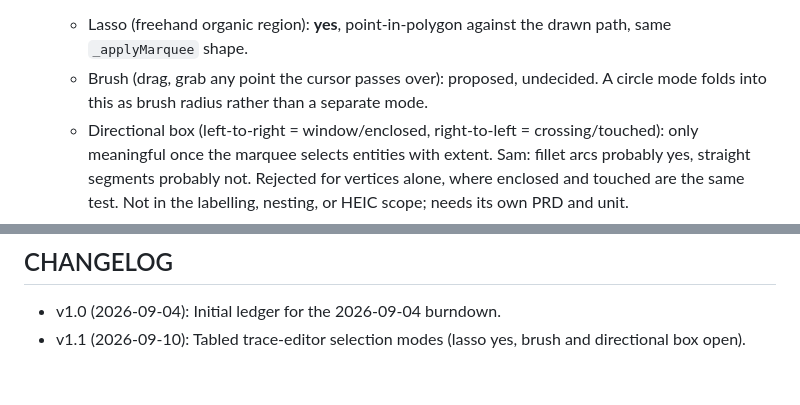
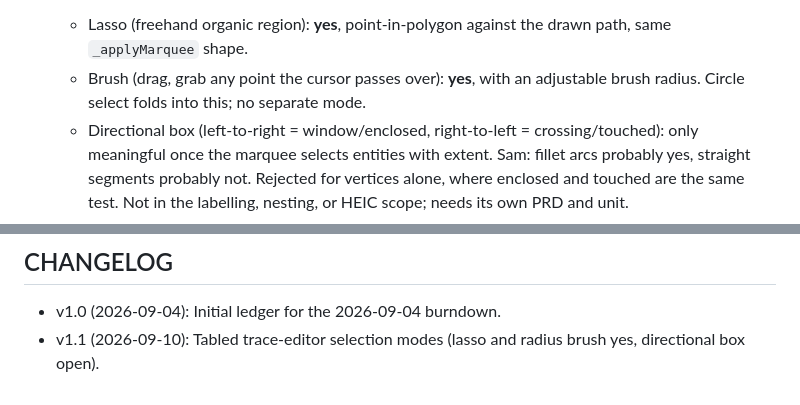
Before and after one commit to zillaness/2.5D, a Markdown page: BURNDOWN.md, 2 parts joined by grey strips. GitHub-like rendering.

Commit message:
BURNDOWN: brush with radius approved
Co-Authored-By: Claude Fable 5.1 <noreply@anthropic.com>
Claude-Session: https://claude.ai/code/session_01AaRzGnf9o761KHBFcrjXwC

```diff
--- a/BURNDOWN.md
+++ b/BURNDOWN.md
@@ -90,8 +90,8 @@ dying at the wall. The dollars are notional API-list pricing, not a bill;
   inside it, direction-blind. Sam wants more. Tabled so far:
   - Lasso (freehand organic region): **yes**, point-in-polygon against the
     drawn path, same `_applyMarquee` shape.
-  - Brush (drag, grab any point the cursor passes over): proposed, undecided.
-    A circle mode folds into this as brush radius rather than a separate mode.
+  - Brush (drag, grab any point the cursor passes over): **yes**, with an
+    adjustable brush radius. Circle select folds into this; no separate mode.
   - Directional box (left-to-right = window/enclosed, right-to-left =
     crossing/touched): only meaningful once the marquee selects entities with
     extent. Sam: fillet arcs probably yes, straight segments probably not.
@@ -127,4 +127,4 @@ telemetry does not belong in a photo-to-STL repo. It is worth writing up as
 
 ## CHANGELOG
 - v1.0 (2026-09-04): Initial ledger for the 2026-09-04 burndown.
-- v1.1 (2026-09-10): Tabled trace-editor selection modes (lasso yes, brush and directional box open).
+- v1.1 (2026-09-10): Tabled trace-editor selection modes (lasso and radius brush yes, directional box open).
```
